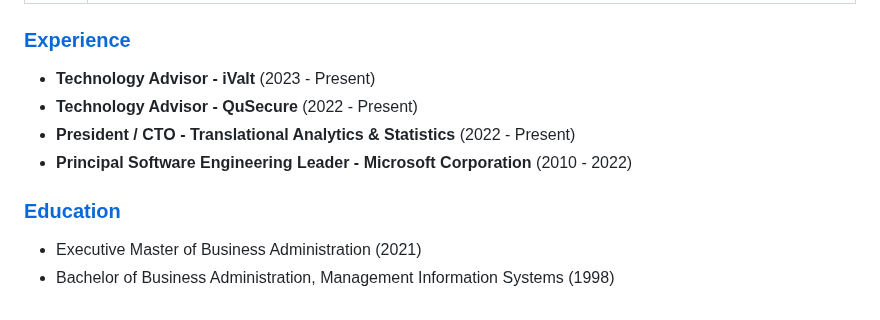
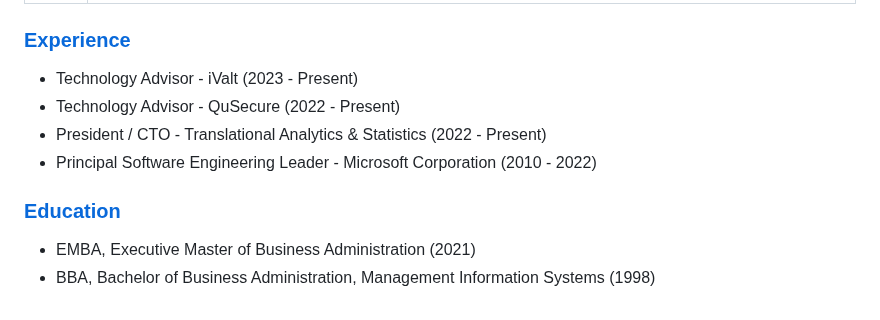
Before and after one commit to awentzel/awentzel, a Markdown page: README.md, the part around the change. Rendered like a GitHub page.

Commit message:
Format experience and education sections in README

```diff
--- a/README.md
+++ b/README.md
@@ -23,11 +23,11 @@ _Currently applying Artificial Intelligence, AI Process Automation, AI Driven De
 |2001 | Contracted by Microsoft, leading Developer Operations for pre-release of .NET, Web Development on www.gotdotnet.com, beta.visualstudio.net and the first ever .NET powered blog platform.|
 
 ### [Experience](#experience)
-* **Technology Advisor - iValt** (2023 - Present)
-* **Technology Advisor - QuSecure** (2022 - Present)
-* **President / CTO - Translational Analytics & Statistics** (2022 - Present)
-* **Principal Software Engineering Leader - Microsoft Corporation** (2010 -  2022)
+* Technology Advisor - iValt (2023 - Present)
+* Technology Advisor - QuSecure (2022 - Present)
+* President / CTO - Translational Analytics & Statistics (2022 - Present)
+* Principal Software Engineering Leader - Microsoft Corporation (2010 -  2022)
 
 ### [Education](#education)
-* Executive Master of Business Administration (2021)
-* Bachelor of Business Administration, Management Information Systems (1998)
+* EMBA, Executive Master of Business Administration (2021)
+* BBA, Bachelor of Business Administration, Management Information Systems (1998)
```
